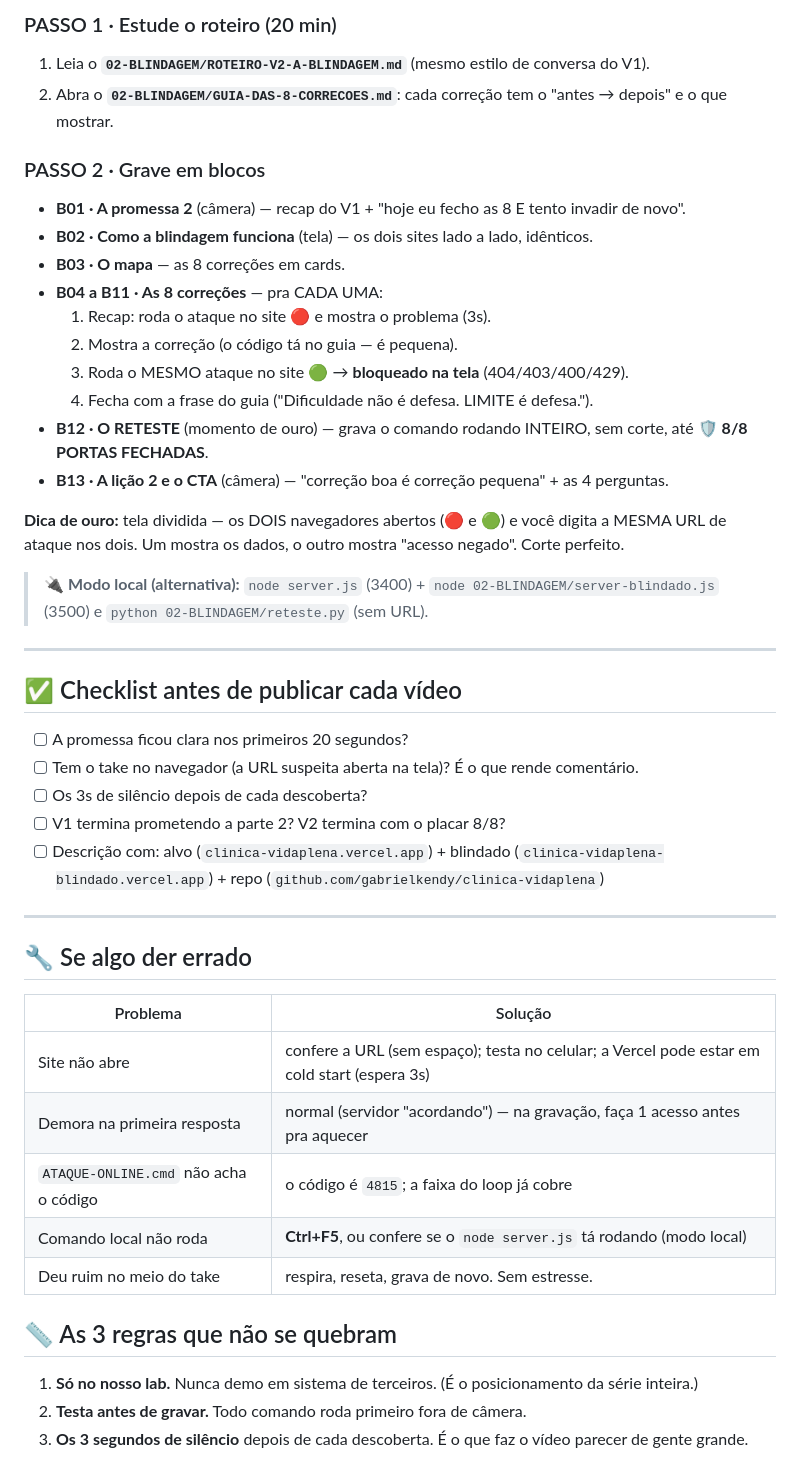
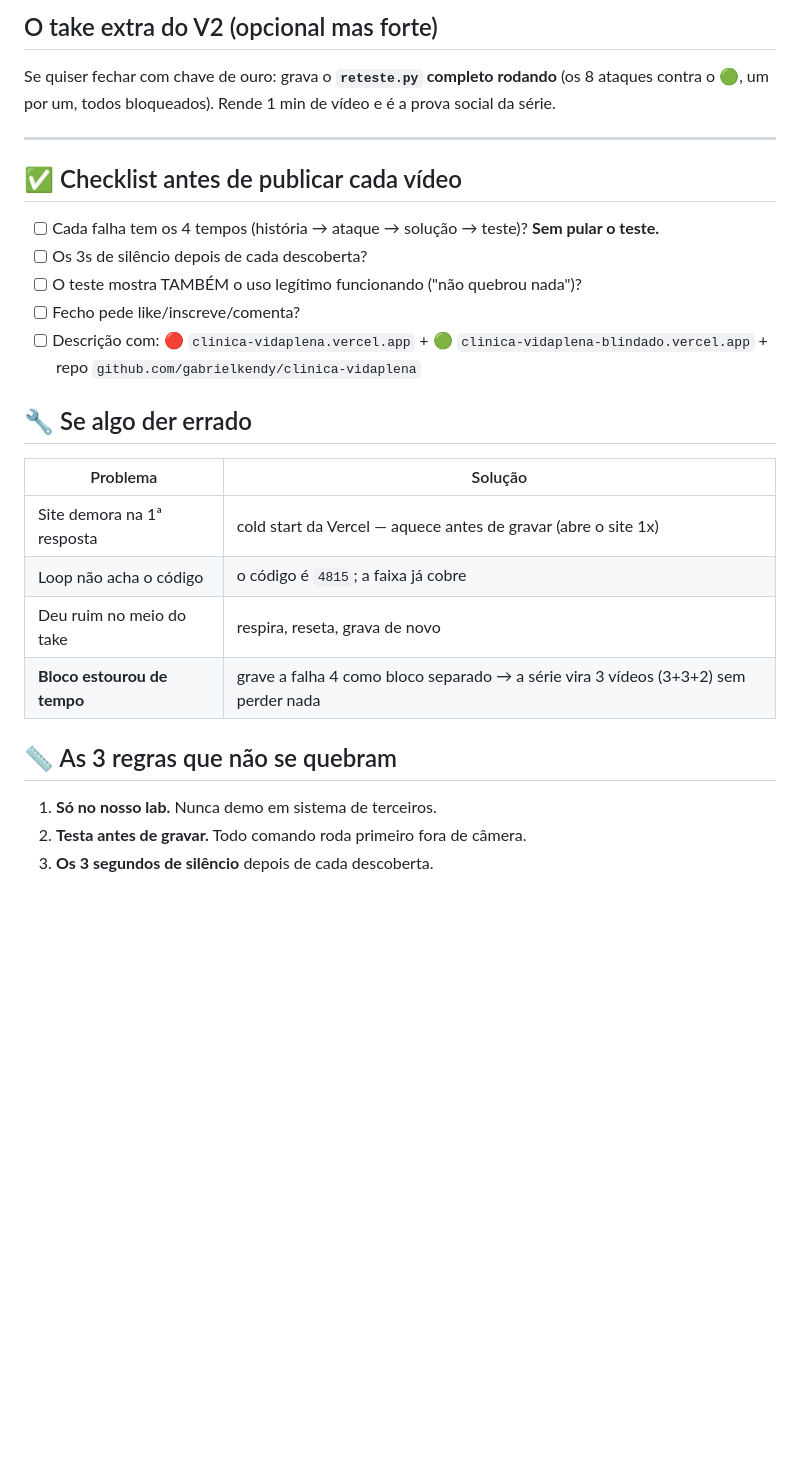
Before and after one commit to gabrielkendy/clinica-vidaplena, a Markdown page: COMECE-AQUI.md, the part around one of its changes. Rendered like a GitHub page; blank space fills up the shorter version.

```diff
--- a/COMECE-AQUI.md
+++ b/COMECE-AQUI.md
@@ -91,46 +76,25 @@ Abre os DOIS navegadores/lado a lado:
 
-### PASSO 1 · Estude o roteiro (20 min)
-1. Leia o **`02-BLINDAGEM/ROTEIRO-V2-A-BLINDAGEM.md`** (mesmo estilo de conversa do V1).
-2. Abra o **`02-BLINDAGEM/GUIA-DAS-8-CORRECOES.md`**: cada correção tem o "antes → depois" e o que mostrar.
-
-### PASSO 2 · Grave em blocos
-- **B01 · A promessa 2** (câmera) — recap do V1 + "hoje eu fecho as 8 E tento invadir de novo".
-- **B02 · Como a blindagem funciona** (tela) — os dois sites lado a lado, idênticos.
-- **B03 · O mapa** — as 8 correções em cards.
-- **B04 a B11 · As 8 correções** — pra CADA UMA:
-  1. Recap: roda o ataque no site 🔴 e mostra o problema (3s).
-  2. Mostra a correção (o código tá no guia — é pequena).
-  3. Roda o MESMO ataque no site 🟢 → **bloqueado na tela** (404/403/400/429).
-  4. Fecha com a frase do guia ("Dificuldade não é defesa. LIMITE é defesa.").
-- **B12 · O RETESTE** (momento de ouro) — grava o comando rodando INTEIRO, sem corte, até **🛡️ 8/8 PORTAS FECHADAS**.
-- **B13 · A lição 2 e o CTA** (câmera) — "correção boa é correção pequena" + as 4 perguntas.
-
-**Dica de ouro:** tela dividida — os DOIS navegadores abertos (🔴 e 🟢) e você digita a MESMA URL de ataque nos dois. Um mostra os dados, o outro mostra "acesso negado". Corte perfeito.
-
-> 🔌 **Modo local (alternativa):** `node server.js` (3400) + `node 02-BLINDAGEM/server-blindado.js` (3500) e `python 02-BLINDAGEM/reteste.py` (sem URL).
+## O take extra do V2 (opcional mas forte)
+Se quiser fechar com chave de ouro: grava o **`reteste.py` completo rodando** (os 8 ataques contra o 🟢, um por um, todos bloqueados). Rende 1 min de vídeo e é a prova social da série.
 
 ---
 
 ## ✅ Checklist antes de publicar cada vídeo
-- [ ] A promessa ficou clara nos primeiros 20 segundos?
-- [ ] Tem o take no navegador (a URL suspeita aberta na tela)? É o que rende comentário.
+- [ ] Cada falha tem os 4 tempos (história → ataque → solução → teste)? **Sem pular o teste.**
 - [ ] Os 3s de silêncio depois de cada descoberta?
-- [ ] V1 termina prometendo a parte 2? V2 termina com o placar 8/8?
-- [ ] Descrição com: alvo (`clinica-vidaplena.vercel.app`) + blindado (`clinica-vidaplena-blindado.vercel.app`) + repo (`github.com/gabrielkendy/clinica-vidaplena`)
-
----
+- [ ] O teste mostra TAMBÉM o uso legítimo funcionando ("não quebrou nada")?
+- [ ] Fecho pede like/inscreve/comenta?
+- [ ] Descrição com: 🔴 `clinica-vidaplena.vercel.app` + 🟢 `clinica-vidaplena-blindado.vercel.app` + repo `github.com/gabrielkendy/clinica-vidaplena`
 
 ## 🔧 Se algo der errado
-
 | Problema | Solução |
 |---|---|
-| Site não abre | confere a URL (sem espaço); testa no celular; a Vercel pode estar em cold start (espera 3s) |
-| Demora na primeira resposta | normal (servidor "acordando") — na gravação, faça 1 acesso antes pra aquecer |
-| `ATAQUE-ONLINE.cmd` não acha o código | o código é `4815`; a faixa do loop já cobre |
-| Comando local não roda | **Ctrl+F5**, ou confere se o `node server.js` tá rodando (modo local) |
-| Deu ruim no meio do take | respira, reseta, grava de novo. Sem estresse. |
+| Site demora na 1ª resposta | cold start da Vercel — aquece antes de gravar (abre o site 1x) |
+| Loop não acha o código | o código é `4815`; a faixa já cobre |
+| Deu ruim no meio do take | respira, reseta, grava de novo |
+| **Bloco estourou de tempo** | grave a falha 4 como bloco separado → a série vira 3 vídeos (3+3+2) sem perder nada |
 
 ## 📏 As 3 regras que não se quebram
-1. **Só no nosso lab.** Nunca demo em sistema de terceiros. (É o posicionamento da série inteira.)
+1. **Só no nosso lab.** Nunca demo em sistema de terceiros.
 2. **Testa antes de gravar.** Todo comando roda primeiro fora de câmera.
-3. **Os 3 segundos de silêncio** depois de cada descoberta. É o que faz o vídeo parecer de gente grande.
+3. **Os 3 segundos de silêncio** depois de cada descoberta.
```
Also changed, not shown: other parts of COMECE-AQUI.md (+52 -67 lines).
